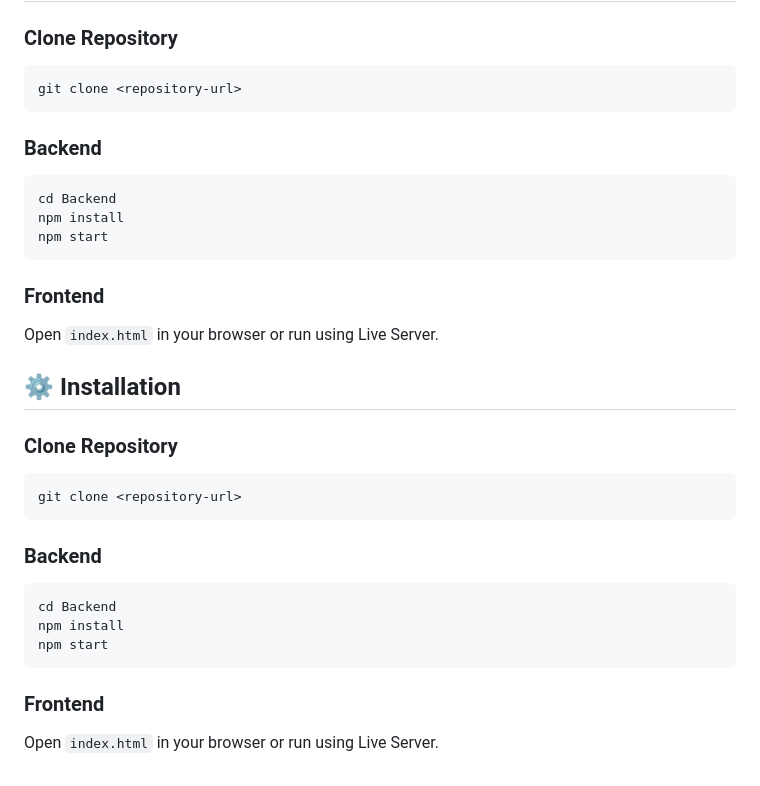
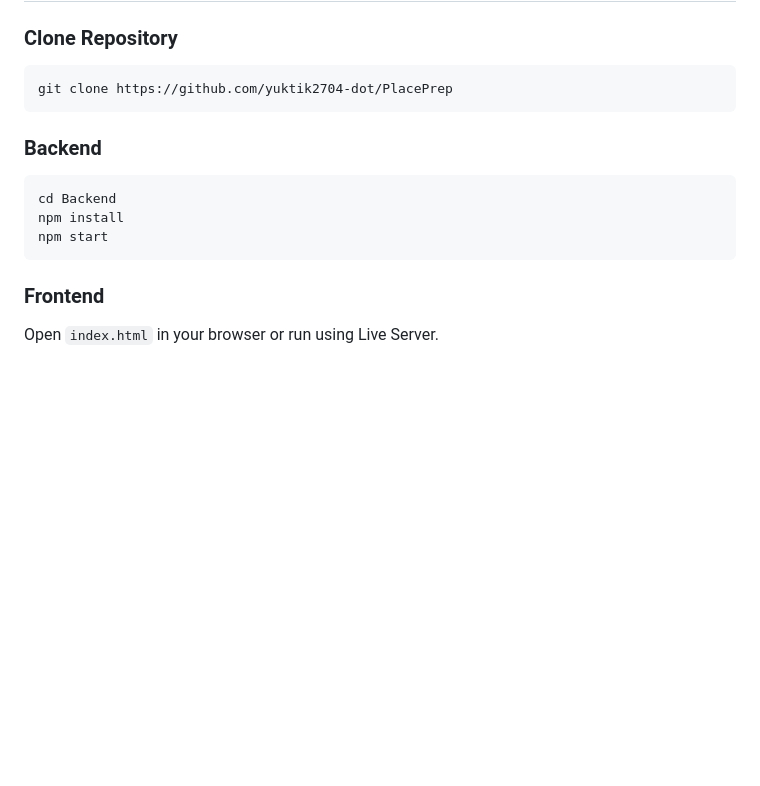
Before and after one commit to yuktik2704-dot/PlacePrep, a Markdown page: README.md, the part around the change. GitHub-like rendering; blank space fills up the shorter version.

Commit message:
Edited some part in README

````diff
--- a/README.md
+++ b/README.md
@@ -175,7 +175,7 @@ https://placeprep-sb9x.onrender.com
 ### Clone Repository
 
 ```bash
-git clone <repository-url>
+git clone https://github.com/yuktik2704-dot/PlacePrep
 ```
 
 ### Backend
@@ -189,23 +189,3 @@ npm start
 ### Frontend
 
 Open `index.html` in your browser or run using Live Server.
-
-## ⚙️ Installation
-
-### Clone Repository
-
-```bash
-git clone <repository-url>
-```
-
-### Backend
-
-```bash
-cd Backend
-npm install
-npm start
-```
-
-### Frontend
-
-Open `index.html` in your browser or run using Live Server.
````
